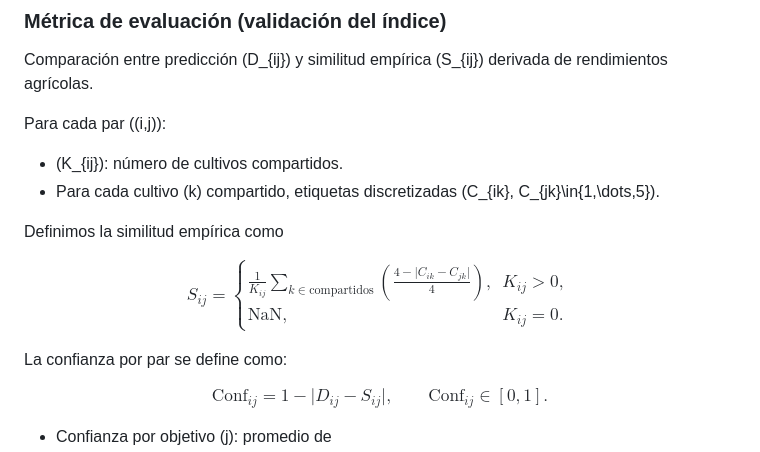
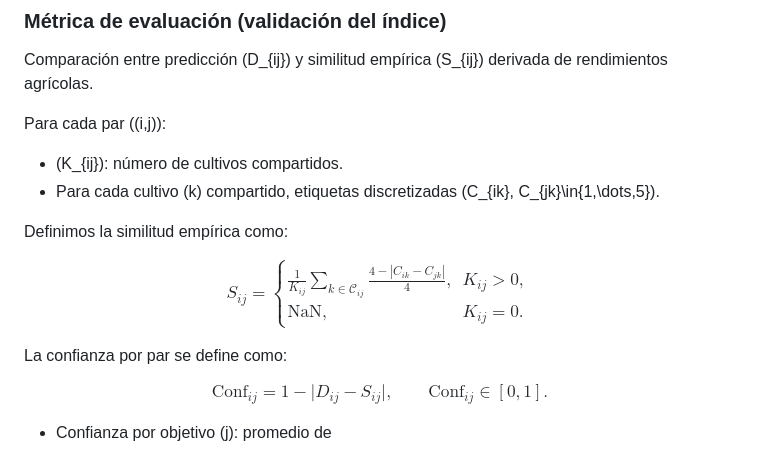
Before and after one commit to takenking9879/Geospatial-similarity-combining-TDA-LLM-agents-and-MLOps-workflows, a Markdown page: README.md, the part around one of its changes. Drawn GitHub-style.

```diff
--- a/README.md
+++ b/README.md
@@ -256,13 +256,13 @@ Para cada par \((i,j)\):
 - \(K_{ij}\): número de cultivos compartidos.
 - Para cada cultivo \(k\) compartido, etiquetas discretizadas \(C_{ik}, C_{jk}\in\{1,\dots,5\}\).
 
-Definimos la similitud empírica como
+Definimos la similitud empírica como:
 
 $$
 S_{ij} =
 \begin{cases}
 \displaystyle
-\frac{1}{K_{ij}} \sum_{k \in \text{compartidos}} \left( \frac{4 - \lvert C_{ik} - C_{jk}\rvert}{4} \right), & K_{ij} > 0,\\[8pt]
+\frac{1}{K_{ij}} \sum_{k \in \mathcal{C}_{ij}} \frac{4 - | C_{ik} - C_{jk} |}{4}, & K_{ij} > 0,\\[2ex]
 \mathrm{NaN}, & K_{ij} = 0.
 \end{cases}
 $$
```
Also changed, not shown: other parts of README.md (+1 -1 lines).
